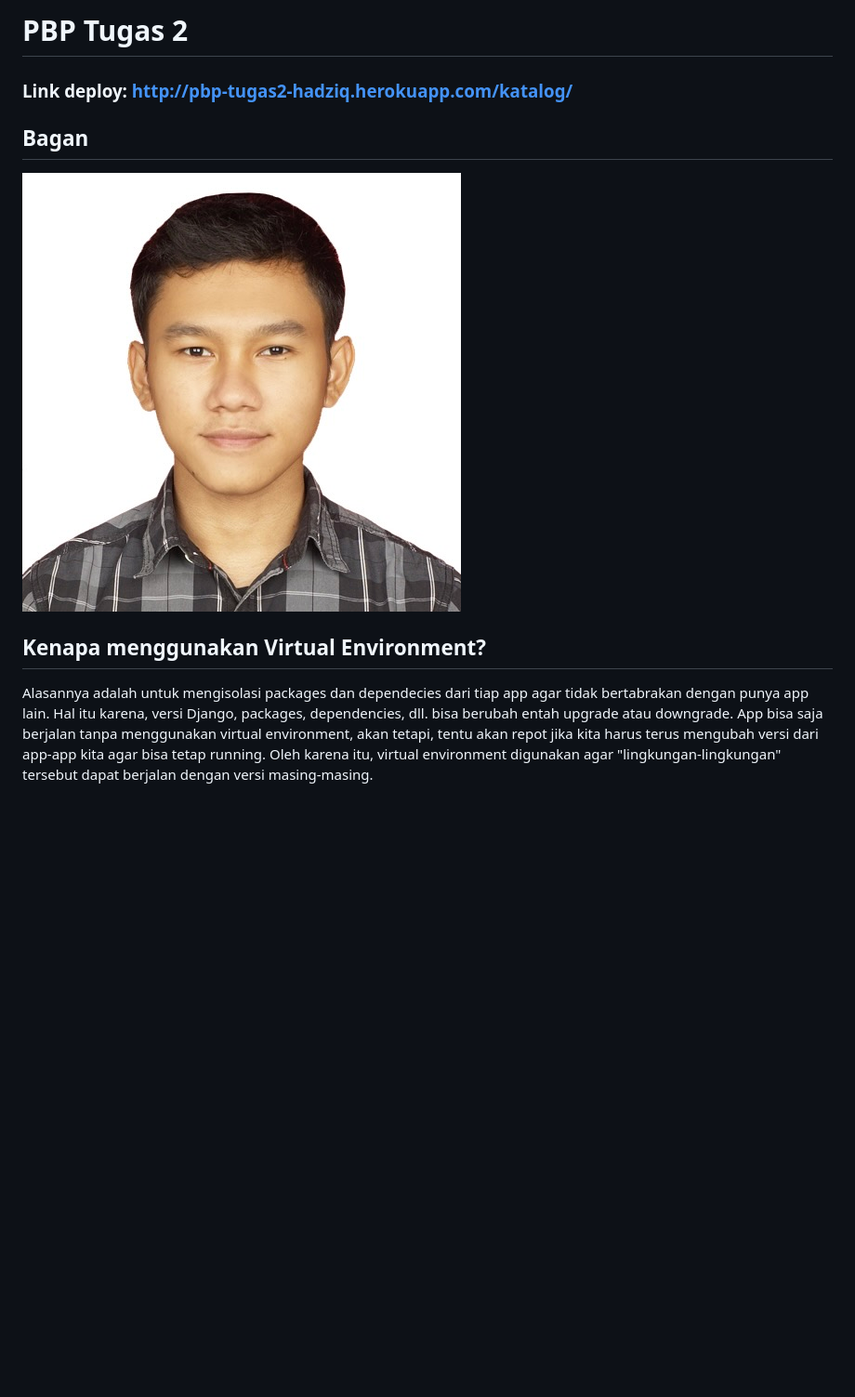
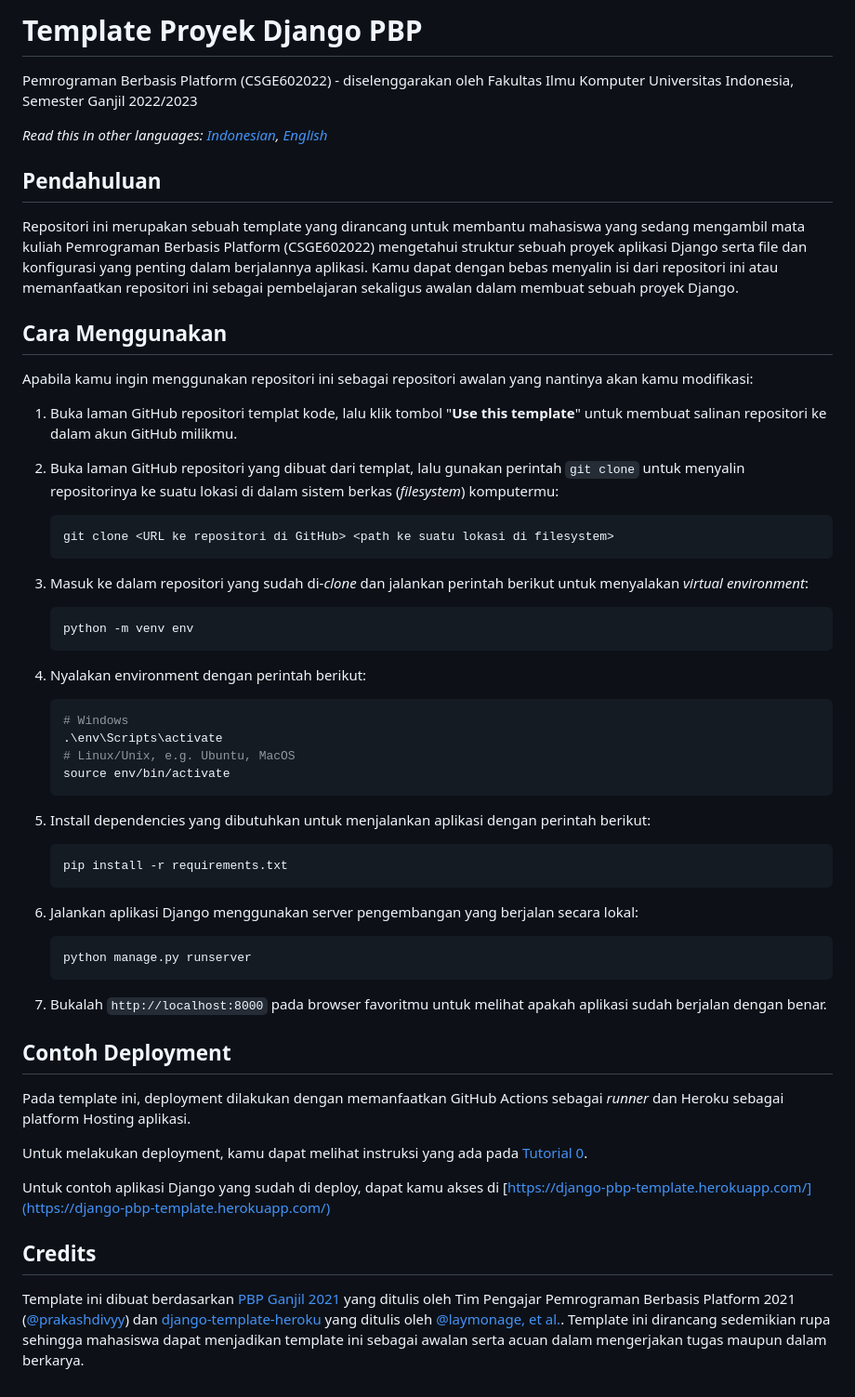
Before and after one commit to mhadziqrazin/pbp-tugas2-hadziq, a Markdown page: README.md, the part around the change. Shown: that part at 93% size. Rendered like a GitHub page; pictures changed too: Pas foto putih kotak.jpg (deleted); blank space fills up the shorter version.

Commit message:
Menyelesaikan README.md

````diff
--- a/README.md
+++ b/README.md
@@ -1,12 +1,62 @@
-# PBP Tugas 2
+# Template Proyek Django PBP
 
-### Link deploy: http://pbp-tugas2-hadziq.herokuapp.com/katalog/
+Pemrograman Berbasis Platform (CSGE602022) - diselenggarakan oleh Fakultas Ilmu Komputer Universitas Indonesia, Semester Ganjil 2022/2023
 
+*Read this in other languages: [Indonesian](README.md), [English](README.en.md)*
 
-## Bagan
-![Gambar]('../../Pas%20foto%20putih%20kotak.jpg?raw=true')
+## Pendahuluan
 
-## Kenapa menggunakan Virtual Environment?
-Alasannya adalah untuk mengisolasi packages dan dependecies dari tiap app agar tidak bertabrakan dengan punya app lain. Hal itu karena, versi Django, packages, dependencies, dll. bisa berubah entah upgrade atau downgrade. App bisa saja berjalan tanpa menggunakan virtual environment, akan tetapi, tentu akan repot jika kita harus terus mengubah versi dari app-app kita agar bisa tetap running. Oleh karena itu, virtual environment digunakan agar "lingkungan-lingkungan" tersebut dapat berjalan dengan versi masing-masing.
+Repositori ini merupakan sebuah template yang dirancang untuk membantu mahasiswa yang sedang mengambil mata kuliah Pemrograman Berbasis Platform (CSGE602022) mengetahui struktur sebuah proyek aplikasi Django serta file dan konfigurasi yang penting dalam berjalannya aplikasi. Kamu dapat dengan bebas menyalin isi dari repositori ini atau memanfaatkan repositori ini sebagai pembelajaran sekaligus awalan dalam membuat sebuah proyek Django.
 
-##
+## Cara Menggunakan
+
+Apabila kamu ingin menggunakan repositori ini sebagai repositori awalan yang nantinya akan kamu modifikasi:
+
+1. Buka laman GitHub repositori templat kode, lalu klik tombol "**Use this template**"
+   untuk membuat salinan repositori ke dalam akun GitHub milikmu.
+2. Buka laman GitHub repositori yang dibuat dari templat, lalu gunakan perintah
+   `git clone` untuk menyalin repositorinya ke suatu lokasi di dalam sistem
+   berkas (_filesystem_) komputermu:
+
+   ```shell
+   git clone <URL ke repositori di GitHub> <path ke suatu lokasi di filesystem>
+   ```
+3. Masuk ke dalam repositori yang sudah di-_clone_ dan jalankan perintah berikut
+   untuk menyalakan _virtual environment_:
+
+   ```shell
+   python -m venv env
+   ```
+4. Nyalakan environment dengan perintah berikut:
+
+   ```shell
+   # Windows
+   .\env\Scripts\activate
+   # Linux/Unix, e.g. Ubuntu, MacOS
+   source env/bin/activate
+   ```
+5. Install dependencies yang dibutuhkan untuk menjalankan aplikasi dengan perintah berikut:
+
+   ```shell
+   pip install -r requirements.txt
+   ```
+
+6. Jalankan aplikasi Django menggunakan server pengembangan yang berjalan secara
+   lokal:
+
+   ```shell
+   python manage.py runserver
+   ```
+7. Bukalah `http://localhost:8000` pada browser favoritmu untuk melihat apakah aplikasi sudah berjalan dengan benar.
+
+## Contoh Deployment
+
+Pada template ini, deployment dilakukan dengan memanfaatkan GitHub Actions sebagai _runner_ dan Heroku sebagai platform Hosting aplikasi.
+
+Untuk melakukan deployment, kamu dapat melihat instruksi yang ada pada [Tutorial 0](https://pbp-fasilkom-ui.github.io/ganjil-2023/assignments/tutorial/tutorial-0).
+
+Untuk contoh aplikasi Django yang sudah di deploy, dapat kamu akses di [https://django-pbp-template.herokuapp.com/](https://django-pbp-template.herokuapp.com/)
+
+## Credits
+
+Template ini dibuat berdasarkan [PBP Ganjil 2021](https://gitlab.com/PBP-2021/pbp-lab) yang ditulis oleh Tim Pengajar Pemrograman Berbasis Platform 2021 ([@prakashdivyy](https://gitlab.com/prakashdivyy)) dan [django-template-heroku](https://github.com/laymonage/django-template-heroku) yang ditulis oleh [@laymonage, et al.](https://github.com/laymonage). Template ini dirancang sedemikian rupa sehingga mahasiswa dapat menjadikan template ini sebagai awalan serta acuan dalam mengerjakan tugas maupun dalam berkarya.
````
Also changed, not shown: katalog/README.md (added, +78 -0 lines), katalog/Bagan.png (added).
